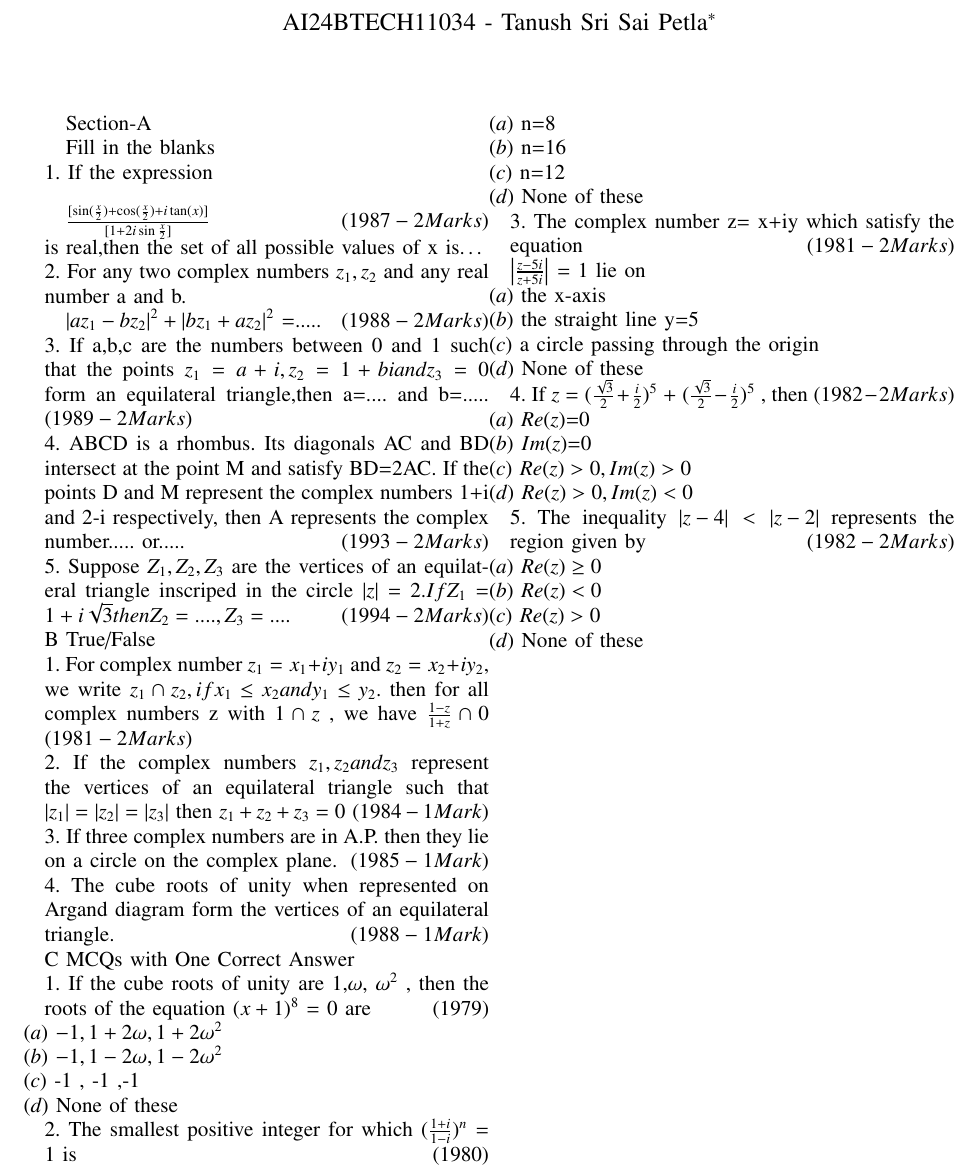
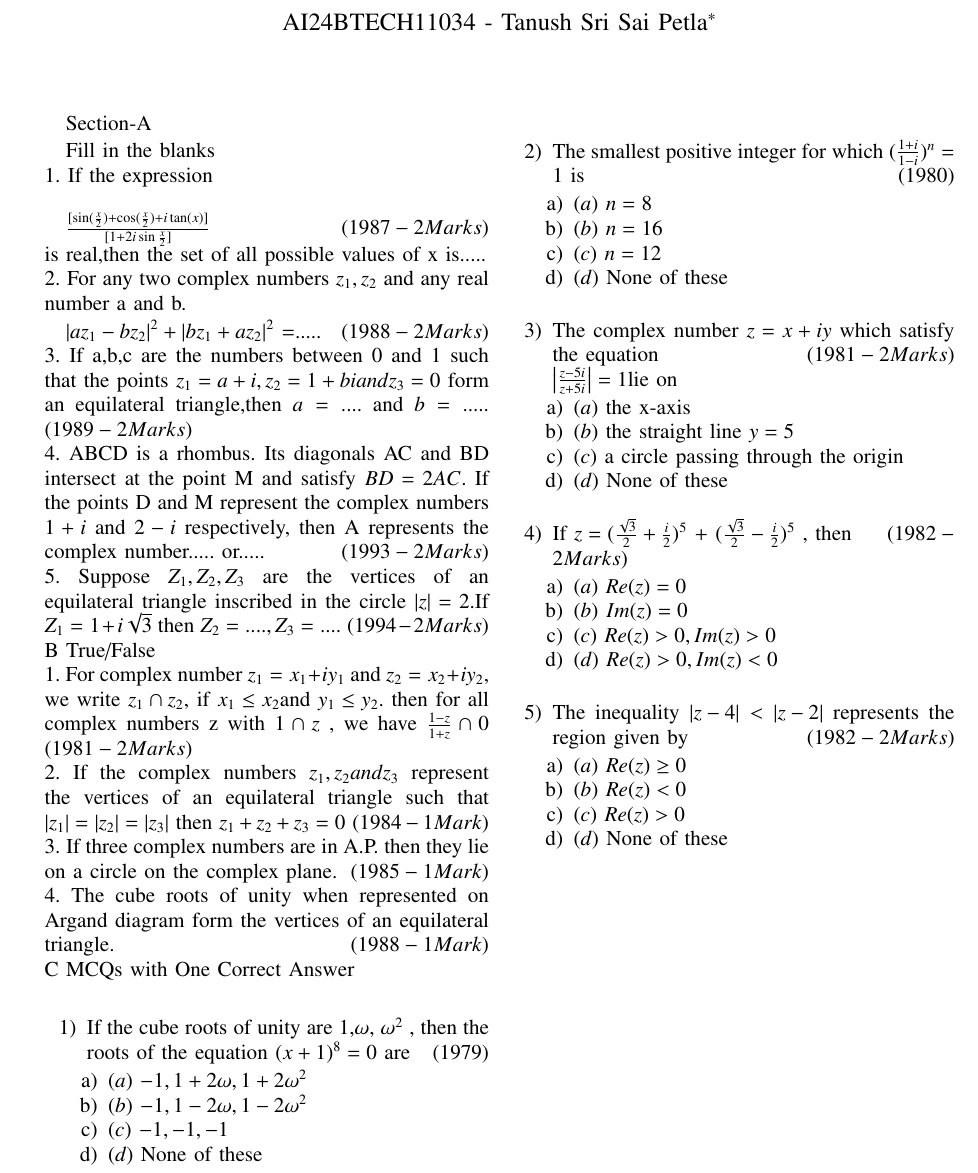
Before and after one commit to petla2006/EE1030, a LaTeX problem sheet (Assignment 1/main1.tex): part of the page, cut so that both start at the same text. The pictures show the PDF file Assignment 1/main1.pdf that the author committed with the source.

Commit message:
Add files via upload

```diff
--- a/Assignment 1/main1.tex
+++ b/Assignment 1/main1.tex
@@ -55,54 +55,58 @@
 1. If the expression    \\
 
 $\frac{[\sin(\frac{x}{2}) + \cos(\frac{x}{2}) + i\tan(x)]}{[1+2i\sin\frac{x}{2}]}   $  \hfill$(1987 - 2 Marks)$\\
-is real,then the set of all possible values of x is\ldots\\
+is real,then the set of all possible values of x is.....\\
 2.  For any two complex numbers $z_1,z_2$ and any real number a and b.
 
 $\abs{az_1-bz_2}^2+\abs{bz_1+az_2}^2$ =.....  \hfill$(1988 - 2 Marks)$\\
-3.  If a,b,c are the numbers between 0 and 1 such that the points $z_1=a+i, z_2=1+bi andz_3=0$ form an equilateral triangle,then a=.... and b=..... \hfill$(1989 - 2 Marks)$\\
-4.  ABCD is a rhombus. Its diagonals AC and BD intersect at the point M and satisfy BD=2AC. If the points D and M represent the complex numbers 1+i and 2-i respectively, then A represents the complex number..... or..... \hfill$(1993 - 2 Marks)$\\
-5.  Suppose $Z_1,Z_2,Z_3$ are the vertices of an equilateral triangle inscriped in the circle $|z|=2.If Z_1=1+i\sqrt{3}     then Z_2=....,Z_3=.... $ \hfill$(1994 - 2 Marks)$\\
+3.  If a,b,c are the numbers between 0 and 1 such that the points $z_1=a+i, z_2=1+bi andz_3=0$ form an equilateral triangle,then $a=....$ and $b=.....$ \hfill$(1989 - 2 Marks)$\\
+4.  ABCD is a rhombus. Its diagonals AC and BD intersect at the point M and satisfy $BD=2AC$. If the points D and M represent the complex numbers $1+i$ and $2-i$ respectively, then A represents the complex number..... or..... \hfill$(1993 - 2 Marks)$\\
+5.  Suppose $Z_1,Z_2,Z_3$ are the vertices of an equilateral triangle inscribed in the circle $\abs{z}=2$.If $Z_1=1+i\sqrt{3}$ then $Z_2=....,Z_3=.... $ \hfill$(1994 - 2 Marks)$\\
 \maketitle{B   True/False}\\
-1.  For complex number $z_1=x_1+iy_1 $ and $z_2=x_2+iy_2$, we write $z_1\cap z_2, ifx_1\leq x_2 and y_1\leq y_2. $ then for all complex numbers z with $1\cap z$ , we have $\frac{1-z}{1+z} \cap 0$  \hfill$(1981 - 2 Marks)$\\
+1.  For complex number $z_1=x_1+iy_1 $ and $z_2=x_2+iy_2$, we write $z_1\cap z_2$, if $x_1\leq x_2 $and $y_1\leq y_2. $ then for all complex numbers z with $1\cap z$ , we have $\frac{1-z}{1+z} \cap 0$  \hfill$(1981 - 2 Marks)$\\
 2.  If the complex numbers $z_1,z_2  and z_3 $ represent the vertices of an equilateral triangle such that $ \abs{z_1} = \abs{z_2}=\abs{z_3} $ then $z_1+z_2+z_3 = 0$ \hfill$(1984 - 1 Mark)$\\
 3.  If three complex numbers are in A.P. then they lie on a circle on the complex plane. \hfill$(1985 - 1 Mark)$\\
 4.  The cube roots of unity when represented on Argand diagram form the vertices of an equilateral triangle. \hfill$(1988 - 1 Mark)$\\
 \maketitle{C  MCQs with One Correct Answer}\\
-1.  If the cube roots of unity are 1,$\omega , $ $\omega^2$ , then the roots of the equation $(x+1)^8$ = 0 are                     \hfill$(1979)$
-\begin{multicols}
-\item $(a)$  $-1 , 1+2\omega ,1+2\omega^2 $
+\begin{enumerate}
+
+
+\item If the cube roots of unity are 1,$\omega $, $\omega^2$ , then the roots of the equation $(x+1)^8 = 0$ are                     \hfill$(1979)$
+\begin{enumerate}
+  \item $(a)$  $-1 , 1+2\omega ,1+2\omega^2 $
 \item $(b)$  $-1  , 1-2\omega , 1-2\omega^2$
-\item $(c)$  -1 , -1 ,-1
+\item $(c)$  $ -1 , -1 ,-1 $
 \item $(d)$   None of these\\
-\end{multicols}
-2.  The smallest positive integer for which
-    $(\frac{1+i}{1-i})^n$ = 1 is  \hfill$(1980)$
-\begin{multicols}
-\item $(a)$  n=8
-\item $(b)$  n=16
-\item $(c)$  n=12
+\end{enumerate}
+\item  The smallest positive integer for which
+    $(\frac{1+i}{1-i})^n = 1$ is  \hfill$(1980)$
+\begin{enumerate}
+\item $(a)$  $n=8$
+\item $(b)$  $n=16$
+\item $(c)$  $n=12$
 \item $(d)$  None of these\\
-\end{multicols}
-3.  The complex number z= x+iy which satisfy the equation \hfill$(1981 - 2 Marks)$\\
-     $\abs{\frac{z-5i}{z+5i}}$ = 1 lie on
-\begin{multicols}
+\end{enumerate}
+\item The complex number $z= x+iy$ which satisfy the equation \hfill$(1981 - 2 Marks)$\\
+     $\abs{\frac{z-5i}{z+5i}} = 1 $lie on
+\begin{enumerate}
 \item $(a)$  the x-axis
-\item $(b)$  the straight line y=5
-\item $(c)$  a circle passing through the origin
-\item $(d)$  None of these\\
-\end{multicols}
-4.  If $z=(\frac{\sqrt{3}}{2} + \frac{i}{2})^5$ + $(\frac{\sqrt{3}}{2} - \frac{i}{2})^5$ , then \hfill$(1982 - 2 Marks)$
-\begin{multicols}
-\item $(a)$ $Re(z)$=0
-\item $(b)$ $Im(z)$=0
+\item $(b)$  the straight line $y=5$
+ \item $(c)$  a circle passing through the origin
+ \item $(d)$  None of these\\
+ \end{enumerate}
+\item  If $z=(\frac{\sqrt{3}}{2} + \frac{i}{2})^5$ + $(\frac{\sqrt{3}}{2} - \frac{i}{2})^5$ , then \hfill$(1982 - 2 Marks)$
+\begin{enumerate}
+\item $(a)$ $Re(z)=0$
+\item $(b)$ $Im(z)=0$
 \item $(c)$ $Re(z)>0, Im(z)>0$
 \item $(d)$ $Re(z)>0,  Im(z)<0$\\
-\end{multicols}
-5.  The inequality $\abs{z-4}<\abs{z-2}$ represents the region given by \hfill$(1982 - 2 Marks)$
-\begin{multicols}
+\end{enumerate}
+\item The inequality $\abs{z-4}<\abs{z-2}$ represents the region given by \hfill$(1982 - 2 Marks)$
+\begin{enumerate}
 \item $(a)$ $Re(z)\ge0$
 \item $(b)$ $Re(z)<0$
 \item $(c)$ $Re(z)>0$
 \item $(d)$ None of these
-\end{multicols}
+\end{enumerate}
+\end{enumerate}
 \end{document}
```
Also changed, not shown: Assignment 1/main1.pdf, Assignment 1/main1.tex (2 more changed lines), 1 other file.
